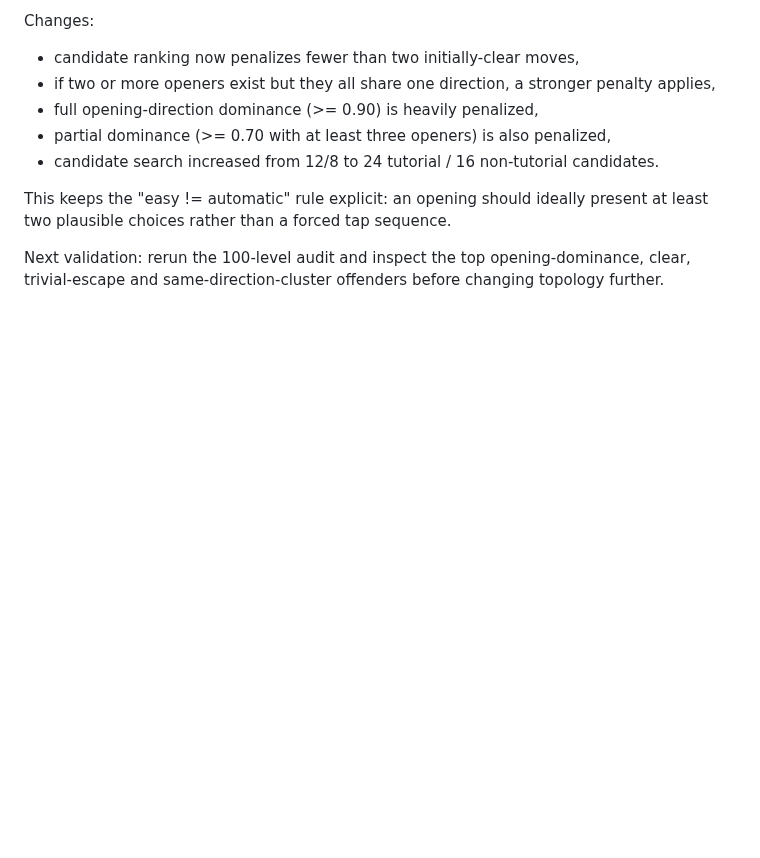
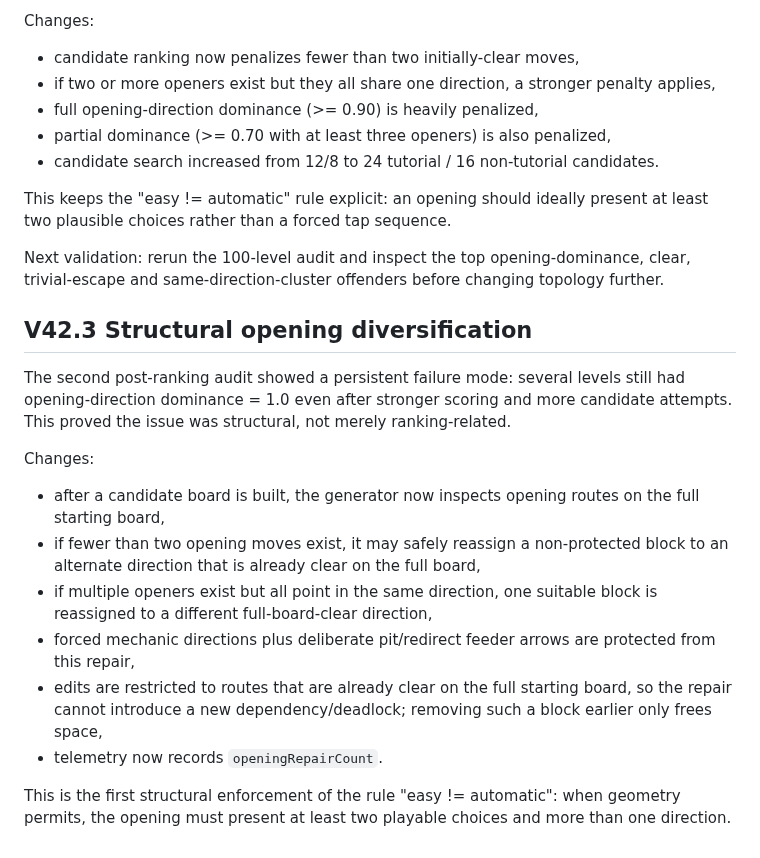
Before and after one commit to kelacumelam-cyber/Hexiva, a Markdown page: PROJECT_STATE.md, the part around the change. Rendered like a GitHub page; blank space fills up the shorter version.

Commit message:
Document structural opening diversification

```diff
--- a/PROJECT_STATE.md
+++ b/PROJECT_STATE.md
@@ -529,3 +529,18 @@ Changes:
 This keeps the "easy != automatic" rule explicit: an opening should ideally present at least two plausible choices rather than a forced tap sequence.
 
 Next validation: rerun the 100-level audit and inspect the top opening-dominance, clear, trivial-escape and same-direction-cluster offenders before changing topology further.
+
+
+## V42.3 Structural opening diversification
+
+The second post-ranking audit showed a persistent failure mode: several levels still had opening-direction dominance = 1.0 even after stronger scoring and more candidate attempts. This proved the issue was structural, not merely ranking-related.
+
+Changes:
+- after a candidate board is built, the generator now inspects opening routes on the full starting board,
+- if fewer than two opening moves exist, it may safely reassign a non-protected block to an alternate direction that is already clear on the full board,
+- if multiple openers exist but all point in the same direction, one suitable block is reassigned to a different full-board-clear direction,
+- forced mechanic directions plus deliberate pit/redirect feeder arrows are protected from this repair,
+- edits are restricted to routes that are already clear on the full starting board, so the repair cannot introduce a new dependency/deadlock; removing such a block earlier only frees space,
+- telemetry now records `openingRepairCount`.
+
+This is the first structural enforcement of the rule "easy != automatic": when geometry permits, the opening must present at least two playable choices and more than one direction.
```
